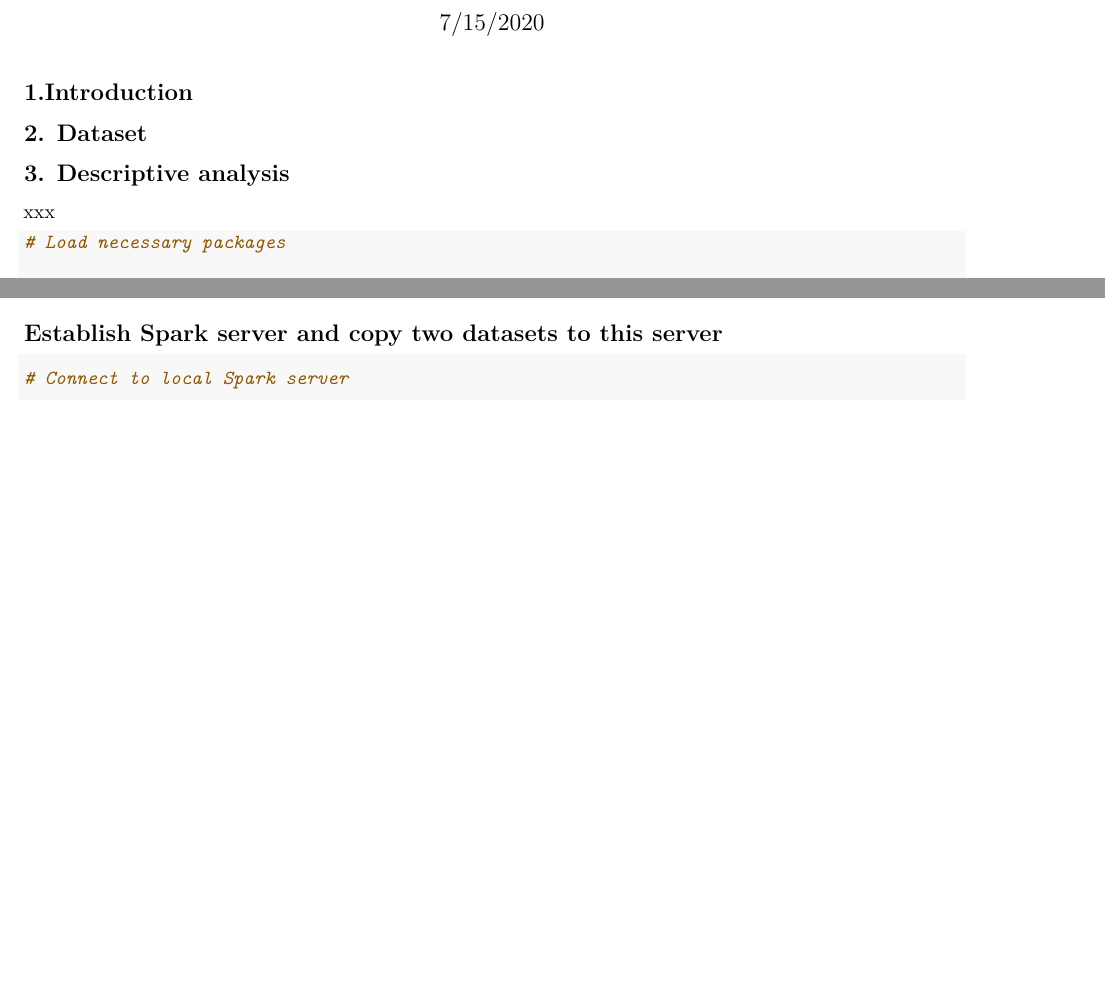
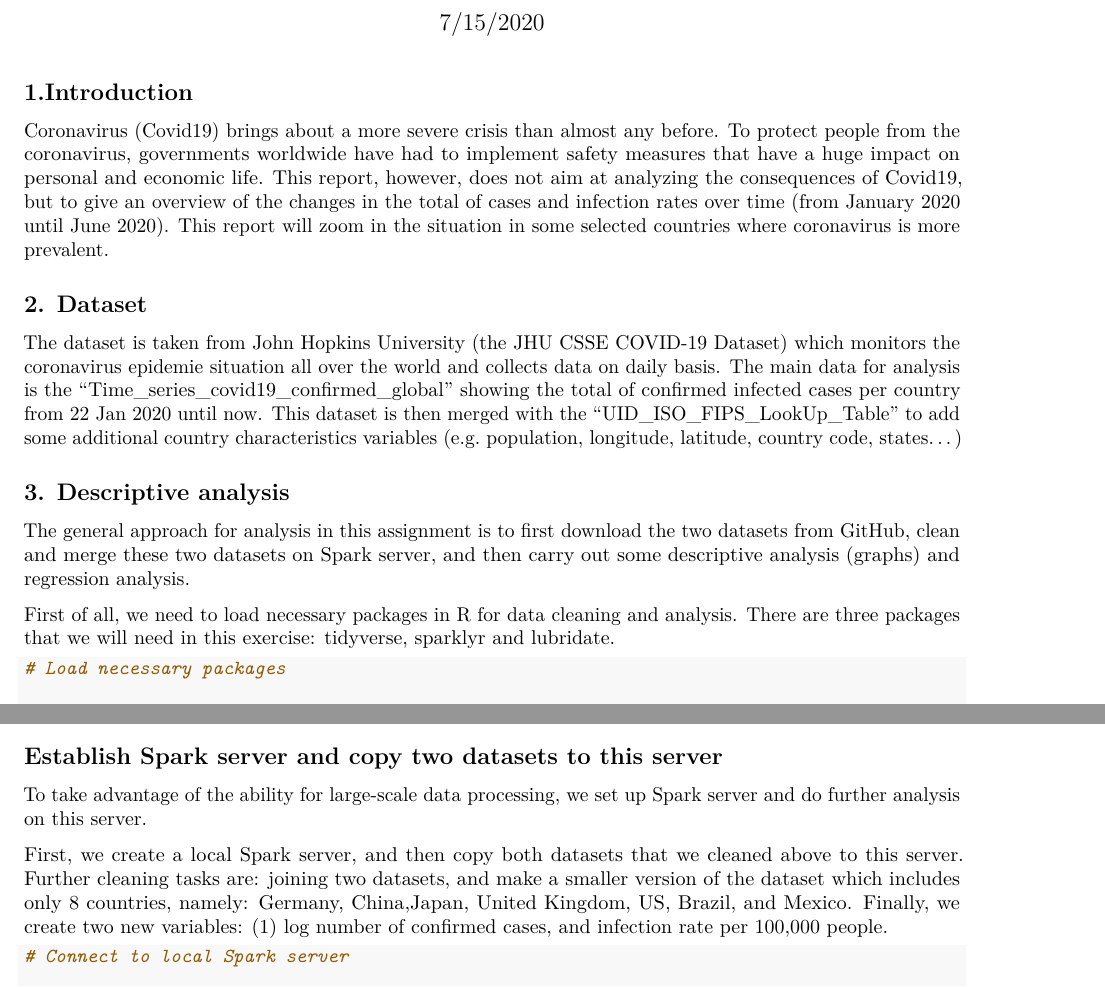
Before and after one commit to huylequangmsi/Assignment-3, an R Markdown document (Analysis.Rmd): two parts of pages 1 and 2 of 4 before the commit and two parts of pages 1 and 3 of 4 after it, joined at a grey line, cut so that both start at the same text, the shorter picture padded with empty space. Rendered offline with R 4.5, knitr and Pandoc, then LaTeX, with nearby package versions; some code elsewhere in the file could not run offline.

Commit message:
Add text to explain each step

````diff
--- a/Analysis.Rmd
+++ b/Analysis.Rmd
@@ -11,11 +11,18 @@ knitr::opts_chunk$set(warning = F)
 
 ## 1.Introduction
 
+Coronavirus (Covid19) brings about a more severe crisis than almost any before. To protect people from the coronavirus, governments worldwide have had to implement safety measures that have a huge impact on personal and economic life. This report, however, does not aim at analyzing the consequences of Covid19, but to give an overview of the changes in the total of cases and infection rates over time (from January 2020 until June 2020). This report will zoom in the situation in some selected countries where coronavirus is more prevalent.
+
 ## 2. Dataset
+
+The dataset is taken from John Hopkins University (the JHU CSSE COVID-19 Dataset) which monitors the coronavirus epidemie situation all over the world and collects data on daily basis. The main data for analysis is the "Time_series_covid19_confirmed_global" showing the total of confirmed infected cases per country from 22 Jan 2020 until now. This dataset is then merged with the “UID_ISO_FIPS_LookUp_Table” to add some additional country characteristics variables (e.g. population, longitude, latitude, country code, states...)
+
 
 ## 3. Descriptive analysis
 
-xxx
+The general approach for analysis in this assignment is to first download the two datasets from GitHub, clean and merge these two datasets on Spark server, and then carry out some descriptive analysis (graphs) and regression analysis.
+
+First of all, we need to load necessary packages in R for data cleaning and analysis. There are three packages that we will need in this exercise: tidyverse, sparklyr and lubridate.
 
 ```{r, warning=FALSE}
 
@@ -75,6 +84,10 @@ names(lookup.table)[names(lookup.table) == 'Province_State'] <- 'state'
 ```
 
 ## Establish Spark server and copy two datasets to this server
+
+To take advantage of the ability for large-scale data processing, we set up Spark server and do further analysis on this server.
+
+First, we create a local Spark server, and then copy both datasets that we cleaned above to this server. Further cleaning tasks are: joining two datasets, and make a smaller version of the dataset which includes only 8 countries, namely: Germany, China,Japan, United Kingdom, US, Brazil, and Mexico. Finally, we create two new variables: (1) log number of confirmed cases, and infection rate per 100,000 people.
 
 ```{r, warning=FALSE}
 
````
Also changed, not shown: Analysis.Rmd (10 more changed lines).
